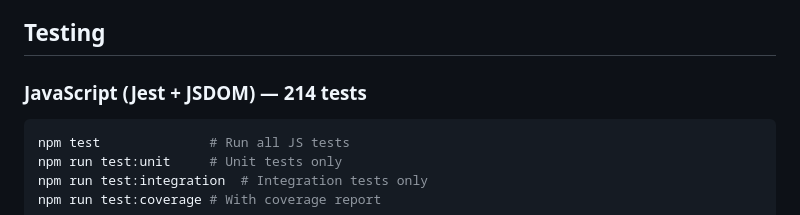
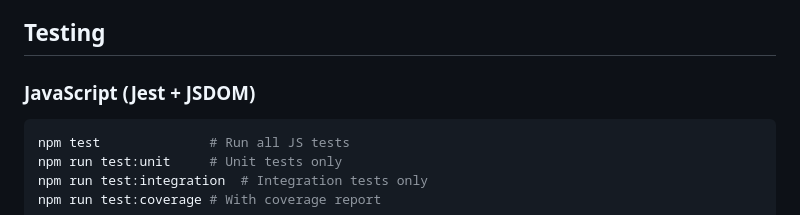
Before and after one commit to EnesYilmazcode/AmazonSellerScraper, a Markdown page: CLAUDE.md, the part around the change. Drawn GitHub-style.

Commit message:
Stop quoting a test count in CLAUDE.md

````diff
--- a/CLAUDE.md
+++ b/CLAUDE.md
@@ -95,7 +95,7 @@ AmazonSellerScraper/
 
 ## Testing
 
-### JavaScript (Jest + JSDOM) — 214 tests
+### JavaScript (Jest + JSDOM)
 
 ```bash
 npm test              # Run all JS tests
````
